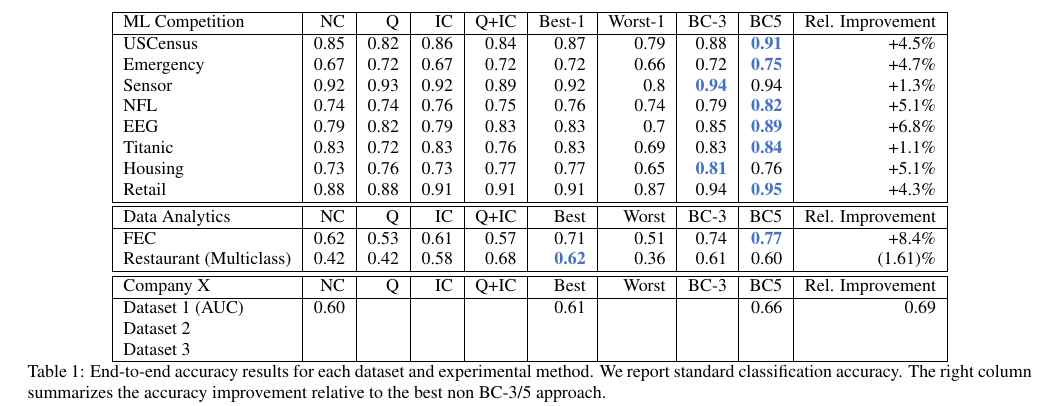
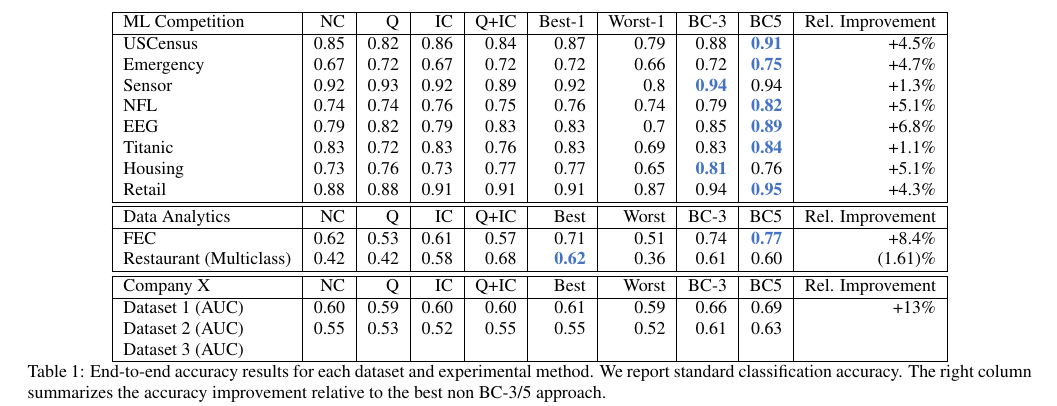
Before and after one commit to luckh2/sigmod-activedetect, a LaTeX paper (main.tex, which reads experiments.tex): part of page 9 of 12, cut so that both start at the same text. Compiled offline with pdfLaTeX.

Commit message:
Updates from ShareLaTeX

```diff
--- a/experiments.tex
+++ b/experiments.tex
@@ -62,9 +62,9 @@ Restaurant (Multiclass) & 0.42 & 0.42 & 0.58 & 0.68 & \blue{0.62} & 0.36 & 0.61
 \hline
 Company X & NC & Q &	IC & Q+IC &	Best &	Worst &	BC-3 & BC5 & Rel. Improvement\\
 \hline
-Dataset 1 (AUC) &0.60& & & &0.61& & &0.66& 0.69\\
-Dataset 2 & & & & & & & & &\\
-Dataset 3 & & & & & & & & &\\
+Dataset 1 (AUC) &0.60&0.59&0.60&0.60&0.61&0.59&0.66&0.69& +13\% \\
+Dataset 2 (AUC) &0.55&0.53&0.52&0.55&0.55&0.52&0.61&0.63&\\
+Dataset 3 (AUC) & & & & & & & & &\\
 \hline
 \end{tabular}
 \caption{End-to-end accuracy results for each dataset and experimental method. We report standard classification accuracy.  The right column summarizes the accuracy improvement relative to the best non BC-3/5 approach.}
```
Also changed, not shown: experiments.tex (4 more changed lines).
